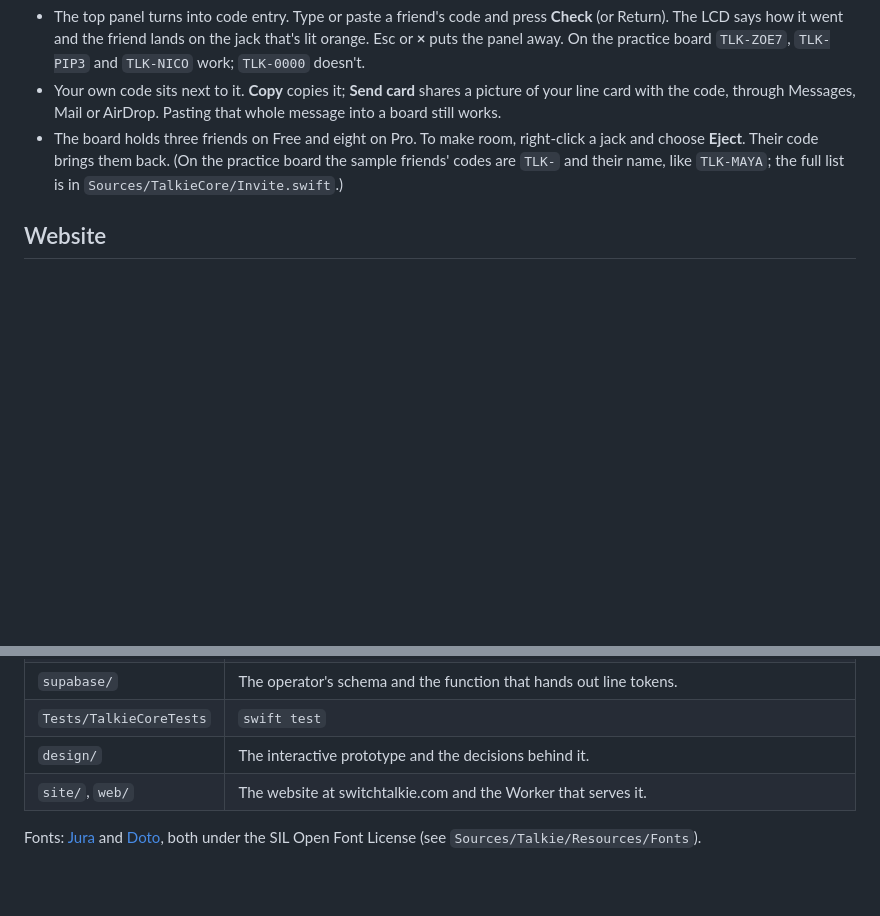
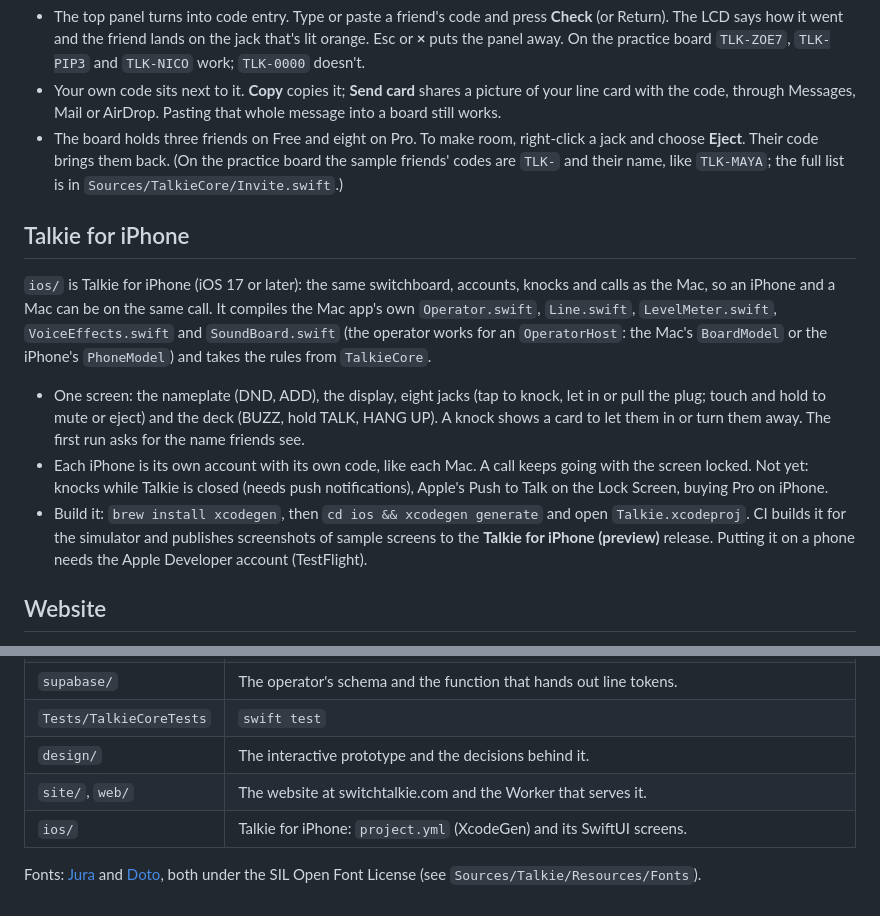
Before and after one commit to spacemnke/talkie, a Markdown page: README.md, 2 parts joined by grey strips. Drawn GitHub-style; blank space fills up the shorter version.

Commit message:
Document Talkie for iPhone
Co-Authored-By: Claude Opus 5.5 <noreply@anthropic.com>
Claude-Session: https://claude.ai/code/session_01SHqghfkwU9rCTsdxShgQnq

```diff
--- a/README.md
+++ b/README.md
@@ -134,6 +134,25 @@ It all happens on the switchboard. Press **ADD** on the deck, or click the free
   brings them back. (On the practice board the sample friends' codes are `TLK-` and their name, like
   `TLK-MAYA`; the full list is in `Sources/TalkieCore/Invite.swift`.)
 
+## Talkie for iPhone
+
+`ios/` is Talkie for iPhone (iOS 17 or later): the same switchboard, accounts, knocks and calls as
+the Mac, so an iPhone and a Mac can be on the same call. It compiles the Mac app's own
+`Operator.swift`, `Line.swift`, `LevelMeter.swift`, `VoiceEffects.swift` and `SoundBoard.swift`
+(the operator works for an `OperatorHost`: the Mac's `BoardModel` or the iPhone's `PhoneModel`)
+and takes the rules from `TalkieCore`.
+
+- One screen: the nameplate (DND, ADD), the display, eight jacks (tap to knock, let in or pull the
+  plug; touch and hold to mute or eject) and the deck (BUZZ, hold TALK, HANG UP). A knock shows a
+  card to let them in or turn them away. The first run asks for the name friends see.
+- Each iPhone is its own account with its own code, like each Mac. A call keeps going with the
+  screen locked. Not yet: knocks while Talkie is closed (needs push notifications), Apple's Push
+  to Talk on the Lock Screen, buying Pro on iPhone.
+- Build it: `brew install xcodegen`, then `cd ios && xcodegen generate` and open
+  `Talkie.xcodeproj`. CI builds it for the simulator and publishes screenshots of sample screens
+  to the **Talkie for iPhone (preview)** release. Putting it on a phone needs the Apple Developer
+  account (TestFlight).
+
 ## Website
 
 The landing page lives in `site/` and goes out to **https://switchtalkie.com** through Cloudflare
@@ -151,5 +170,6 @@ Open `site/index.html` in a browser to preview it.
 | `Tests/TalkieCoreTests` | `swift test` |
 | `design/` | The interactive prototype and the decisions behind it. |
 | `site/`, `web/` | The website at switchtalkie.com and the Worker that serves it. |
+| `ios/` | Talkie for iPhone: `project.yml` (XcodeGen) and its SwiftUI screens. |
 
 Fonts: [Jura](https://fonts.google.com/specimen/Jura) and [Doto](https://fonts.google.com/specimen/Doto), both under the SIL Open Font License (see `Sources/Talkie/Resources/Fonts`).
```
Also changed, not shown: design/DECISIONS.md (+2 -1 lines).
